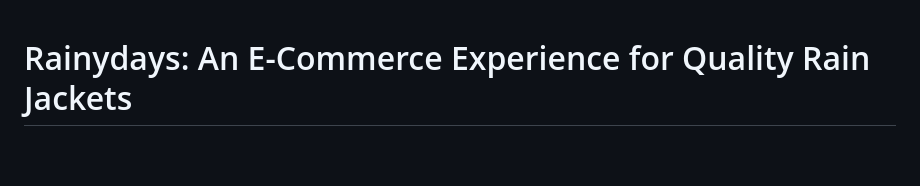
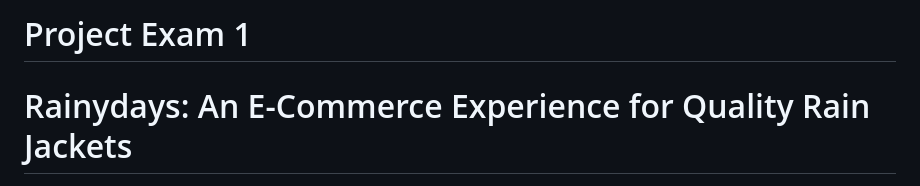
Before and after one commit to si-rak/Project-Exam-1, a Markdown page: README.md, the part around the change. Rendered like a GitHub page; blank space fills up the shorter version.

```diff
--- a/README.md
+++ b/README.md
@@ -1,3 +1,4 @@
+# Project Exam 1
 # Rainydays: An E-Commerce Experience for Quality Rain Jackets
 ![HP main img,compr](https://github.com/user-attachments/assets/b236aaee-5a8b-458e-bfb9-14562e39e4a9)
 
```
